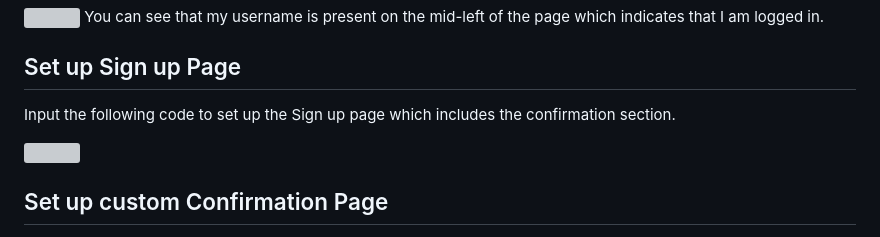
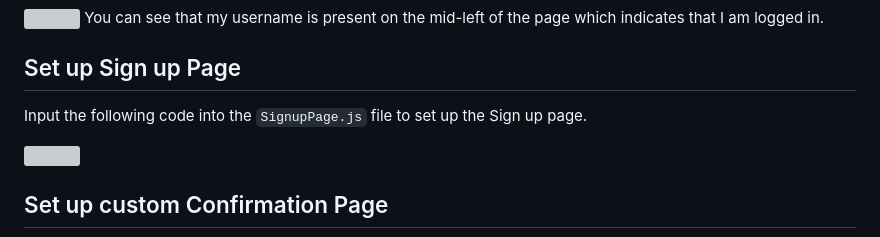
Before and after one commit to MoeDini95/aws-bootcamp-cruddur-2023, a Markdown page: journal/week3.md, the part around the change printed below. GitHub-like rendering; grey boxes are pictures that could not be loaded.

```diff
--- a/journal/week3.md
+++ b/journal/week3.md
@@ -83,7 +83,7 @@ You can see that my username is present on the mid-left of the page which indica
 
 
 ## Set up Sign up Page
-Input the following code to set up the Sign up page which includes the confirmation section.
+Input the following code into the `SignupPage.js` file to set up the Sign up page.
 
 <img src= ./images/SUP.png>
 
```
Also changed, not shown: other parts of journal/week3.md (+13 -2 lines), journal/images/PassRes.png (added), journal/images/REC.png (added).
